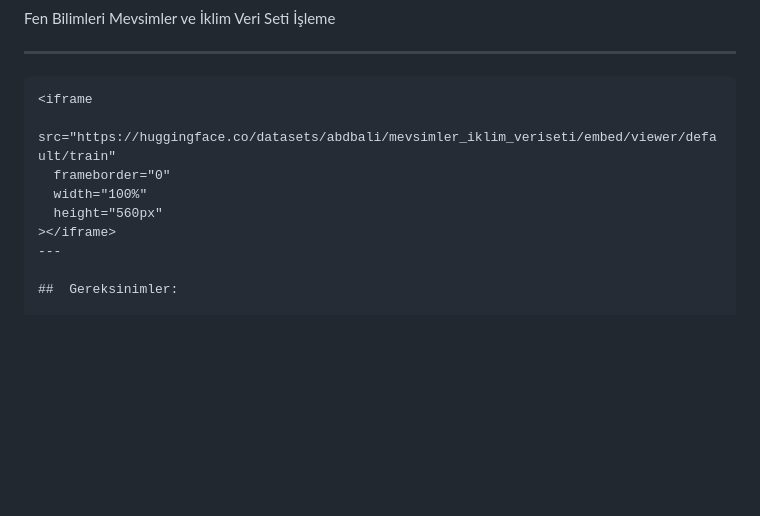
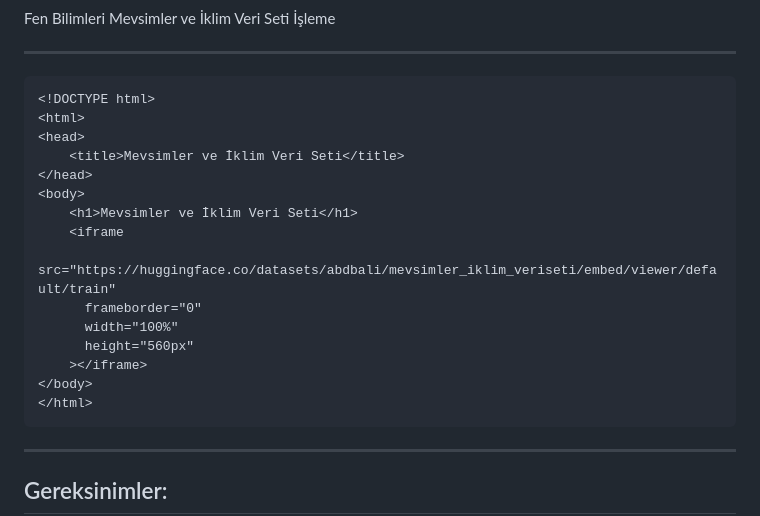
Before and after one commit to abdbali/veriseti, a Markdown page: README.md, the part around the change. Drawn GitHub-style; blank space fills up the shorter version.

````diff
--- a/README.md
+++ b/README.md
@@ -2,12 +2,22 @@ Fen Bilimleri Mevsimler ve İklim Veri Seti İşleme
 
 ---
 ```html
-<iframe
-  src="https://huggingface.co/datasets/abdbali/mevsimler_iklim_veriseti/embed/viewer/default/train"
-  frameborder="0"
-  width="100%"
-  height="560px"
-></iframe>
+<!DOCTYPE html>
+<html>
+<head>
+    <title>Mevsimler ve İklim Veri Seti</title>
+</head>
+<body>
+    <h1>Mevsimler ve İklim Veri Seti</h1>
+    <iframe
+      src="https://huggingface.co/datasets/abdbali/mevsimler_iklim_veriseti/embed/viewer/default/train"
+      frameborder="0"
+      width="100%"
+      height="560px"
+    ></iframe>
+</body>
+</html>
+```
 ---
 
 ##  Gereksinimler:
````
